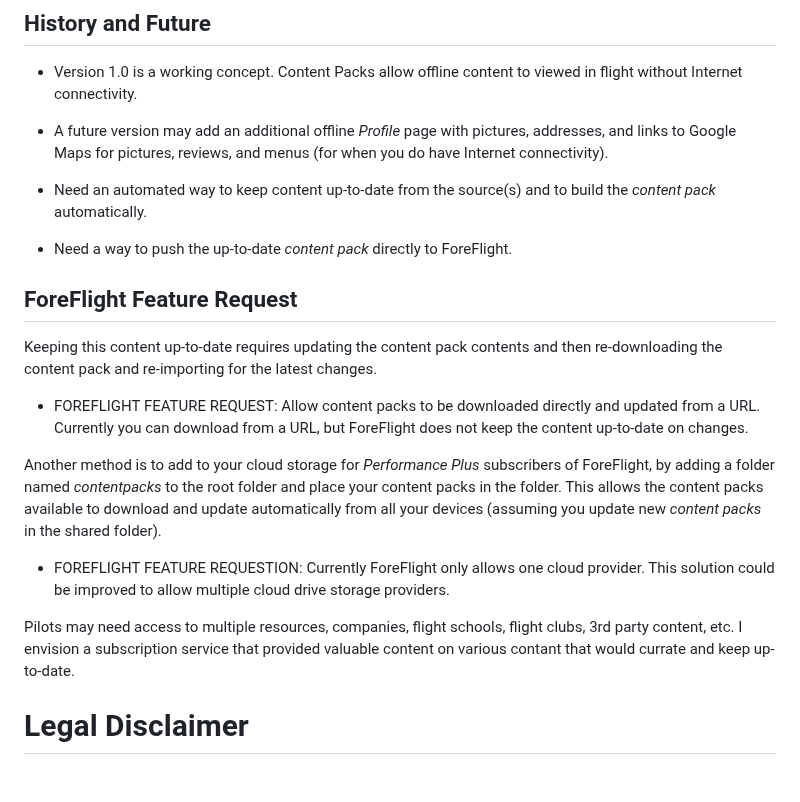
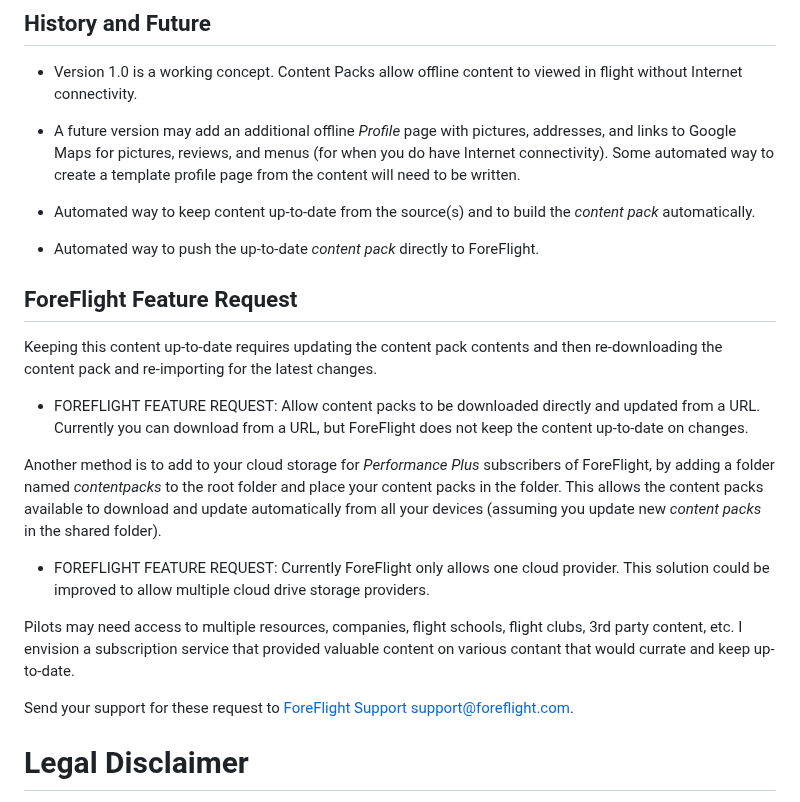
Before and after one commit to ingramleedy/Airport_Restaurants, a Markdown page: README.md, the part around the change. Drawn GitHub-style; blank space fills up the shorter version.

```diff
--- a/README.md
+++ b/README.md
@@ -50,11 +50,12 @@ viewed in flight without Internet connectivity.
 
 * A future version may add an additional offline *Profile* page with pictures,
 addresses, and links to Google Maps for pictures, reviews, and menus
-(for when you do have Internet connectivity).
+(for when you do have Internet connectivity).  Some automated way to create a
+template profile page from the content will need to be written.
 
-* Need an automated way to keep content up-to-date from the source(s) and to build the *content pack* automatically.
+* Automated way to keep content up-to-date from the source(s) and to build the *content pack* automatically.
 
-* Need a way to push the up-to-date *content pack* directly to ForeFlight.
+* Automated way to push the up-to-date *content pack* directly to ForeFlight.
 
 ## ForeFlight Feature Request
 
@@ -73,7 +74,7 @@ the folder. This allows the content packs available to download and update
 automatically from all your devices (assuming you update new *content packs*
 in the shared folder).
 
-* FOREFLIGHT FEATURE REQUESTION: Currently ForeFlight only allows one cloud provider. This solution could be
+* FOREFLIGHT FEATURE REQUEST: Currently ForeFlight only allows one cloud provider. This solution could be
 improved to allow multiple cloud drive storage providers.
 
 Pilots may need access to multiple resources, companies, flight schools,
@@ -81,6 +82,8 @@ flight clubs, 3rd party content, etc. I envision a subscription service that
 provided valuable content on various contant that would currate and
 keep up-to-date.
 
+Send your support for these request to [ForeFlight Support support@foreflight.com](mailto:support@foreflight.com).
+
 
 # Legal Disclaimer
 
```
